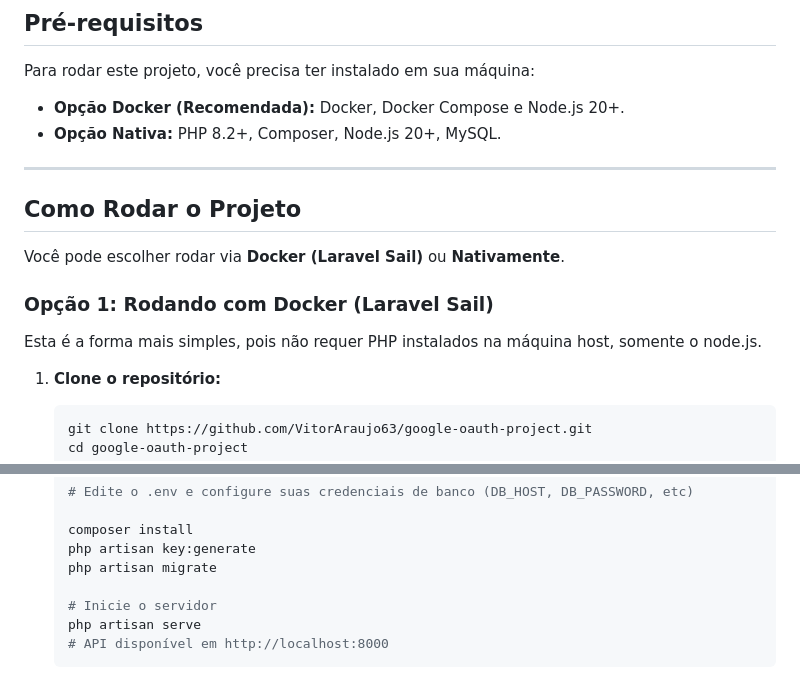
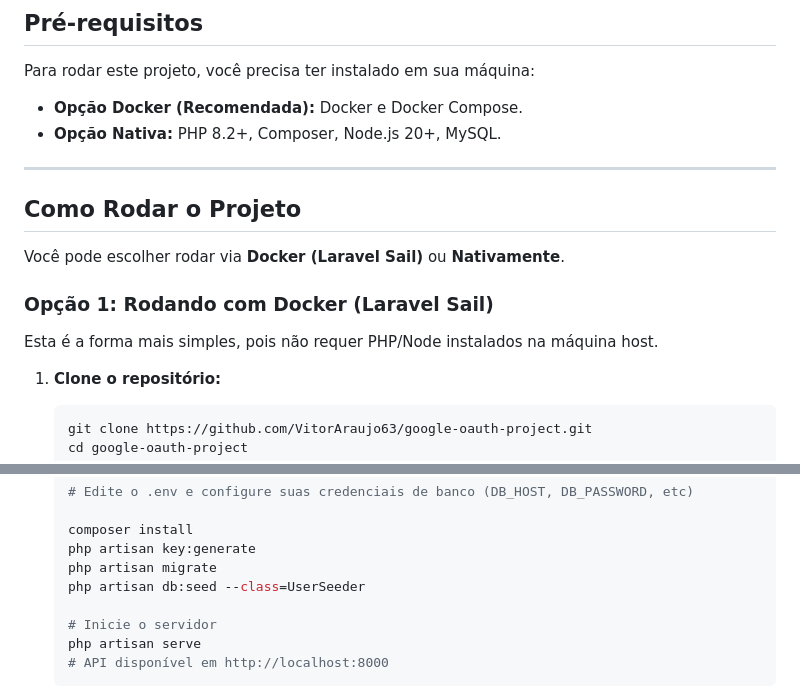
Before and after one commit to VitorAraujo63/google-oauth-project, a Markdown page: README.md, 2 parts joined by grey strips. Drawn GitHub-style.

````diff
--- a/README.md
+++ b/README.md
@@ -17,7 +29,7 @@ Este projeto é uma solução completa Fullstack (API Laravel + Frontend Vue.js)
 
 Para rodar este projeto, você precisa ter instalado em sua máquina:
 
-* **Opção Docker (Recomendada):** Docker, Docker Compose e Node.js 20+.
+* **Opção Docker (Recomendada):** Docker e Docker Compose.
 * **Opção Nativa:** PHP 8.2+, Composer, Node.js 20+, MySQL.
 
 ---
@@ -29,7 +41,7 @@ Você pode escolher rodar via **Docker (Laravel Sail)** ou **Nativamente**.
 
 ### Opção 1: Rodando com Docker (Laravel Sail)
 
-Esta é a forma mais simples, pois não requer PHP instalados na máquina host, somente o node.js.
+Esta é a forma mais simples, pois não requer PHP/Node instalados na máquina host.
 
 1.  **Clone o repositório:**
     ```bash
@@ -95,6 +108,7 @@ Caso prefira rodar sem Docker e já tenha o ambiente configurado.
     composer install
     php artisan key:generate
     php artisan migrate
+    php artisan db:seed --class=UserSeeder
 
     # Inicie o servidor
     php artisan serve
````
Also changed, not shown: other parts of README.md (+51 -2 lines).
